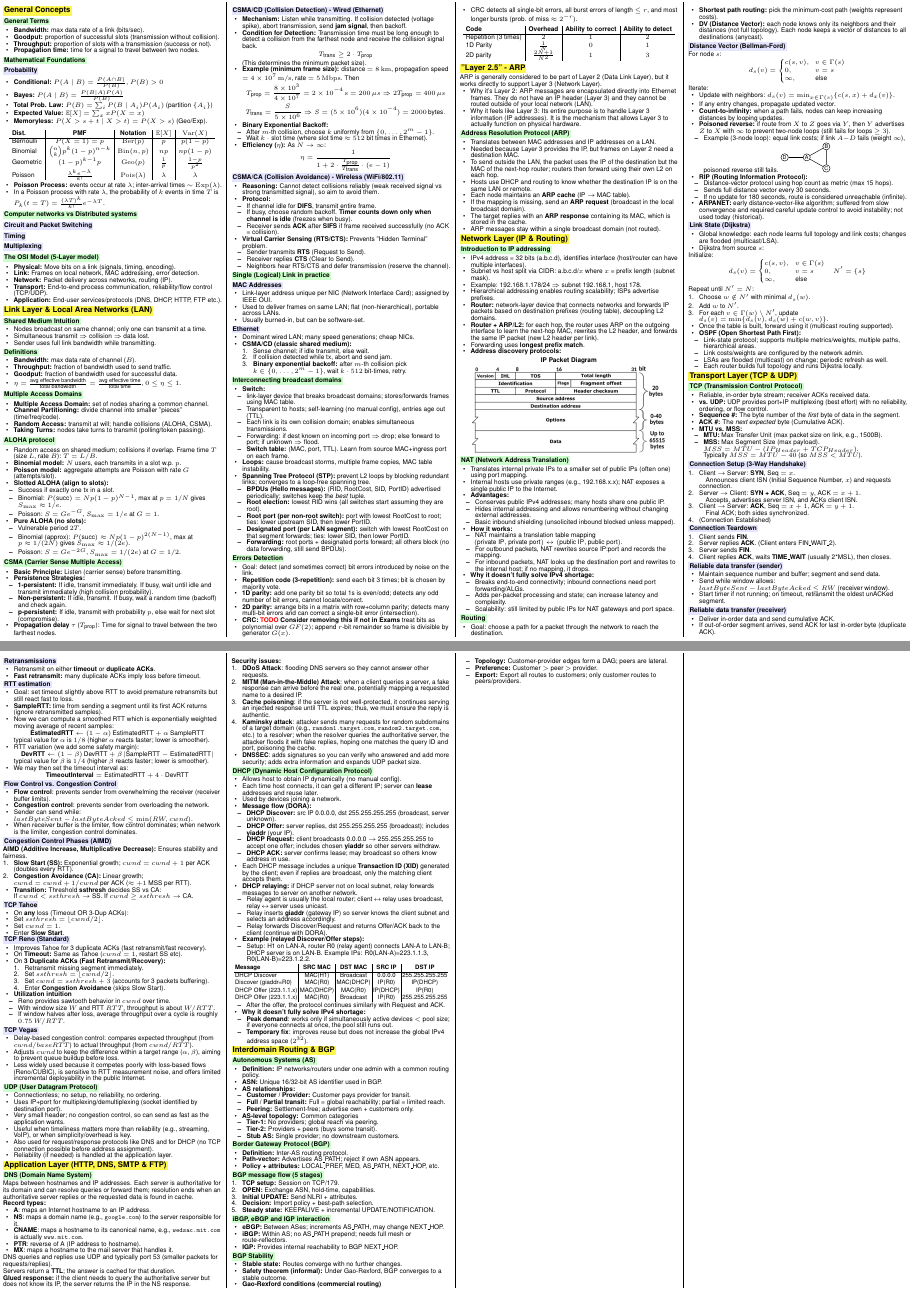
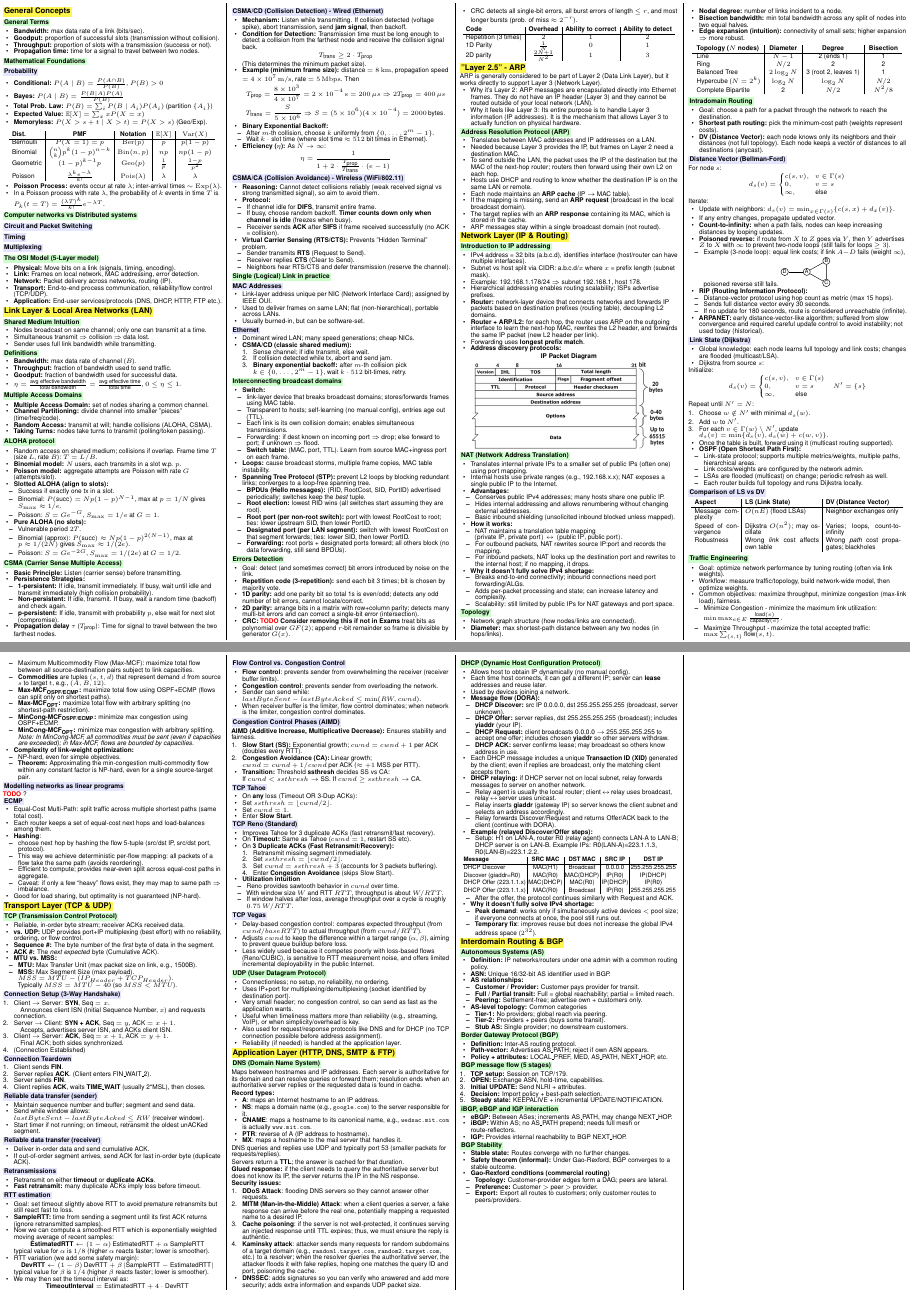
Before and after one commit to ArieLevental/networks_cheatsheet, a LaTeX document (networks_cheatsheet.tex, which reads subjects/network_layer.tex): two parts of pages 1 and 2 of 2, joined at a grey line, cut so that both start at the same text. Compiled offline with pdfLaTeX.

Commit message:
Topology and Intradomain Routing

```diff
--- a/subjects/network_layer.tex
+++ b/subjects/network_layer.tex
@@ -41,7 +41,34 @@
 	\end{itemize}
 \end{itemize}
 
-\subsection{Routing}
+
+
+\subsection{Topology}
+\begin{itemize}
+	\item Network graph structure (how nodes/links are connected).
+	\item \textbf{Diameter:} max shortest-path distance between any two nodes (in hops/links).
+	\item \textbf{Nodal degree:} number of links incident to a node.
+	\item \textbf{Bisection bandwidth:} min total bandwidth across any split of nodes into two equal halves.
+	\item \textbf{Edge expansion (intuition):} connectivity of small sets; higher expansion \(\Rightarrow\) more robust.
+\end{itemize}
+
+\begin{center}
+\renewcommand{\arraystretch}{1.2}
+\setlength{\tabcolsep}{4pt}
+\begin{tabular}{l|c|c|c}
+\textbf{Topology ($N$ nodes)} & \textbf{Diameter} & \textbf{Degree} & \textbf{Bisection} \\
+\hline
+Line & $N-1$ & 2 (ends 1) & 1 \\
+Ring & $N/2$ & 2 & 2 \\
+Balanced Tree & $2 \log_2 N$ & 3 (root 2, leaves 1) & 1 \\
+Hypercube ($N=2^k$) & $\log_2 N$ & $\log_2 N$ & $N/2$ \\
+Complete Bipartite & 2 & $N/2$ & $N^2/8$ \\
+\end{tabular}
+\end{center}
+
+
+
+\subsection{Intradomain Routing}
 \begin{itemize}
 	\item Goal: choose a path for a packet through the network to reach the destination.
 	\item \textbf{Shortest path routing:} pick the minimum-cost path (weights represent costs).
@@ -114,3 +141,59 @@ Repeat until $N'=N$:
 		\item Each router builds full topology and runs Dijkstra locally.
 	\end{itemize}
 \end{itemize}
+
+\subsubsection{Comparison of LS vs DV}
+\begin{center}
+\renewcommand{\arraystretch}{1.2}
+\setlength{\tabcolsep}{3pt}
+\begin{tabular}{p{0.20\columnwidth}|p{0.34\columnwidth}|p{0.34\columnwidth}}
+\textbf{Aspect} & \textbf{LS (Link State)} & \textbf{DV (Distance Vector)} \\
+\hline
+Message complexity & $O(nE)$ (flood LSAs) & Neighbor exchanges only \\
+Speed of convergence & Dijkstra $O(n^2)$; may oscillate & Varies; loops, count-to-infinity \\
+Robustness & Wrong \emph{link} cost affects own table & Wrong \emph{path} cost propagates; blackholes \\
+\end{tabular}
+\end{center}
+
+\subsection{Traffic Engineering}
+\begin{itemize}
+	\item Goal: optimize network performance by tuning routing (often via link weights).
+	\item Workflow: measure traffic/topology, build network-wide model, then optimize weights.
+	\item Common objectives: maximize throughput, minimize congestion (max-link load), fairness.
+	\begin{itemize}
+		\item Minimize Congestion - minimize the maximum link utilization: \\ $\min \max_{e\in E} \frac{\text{load}(e)}{\text{capacity}(e)}$.
+		\item Maximize Throughput - maximize the total accepted traffic: \\ $\max \sum_{(s,t)} \text{flow}(s,t)$.
+		\item Maximum Multicommodity Flow (Max-MCF): maximize total flow between all source-destination pairs subject to link capacities.
+		\item \textbf{Commodities} are tuples $(s,t,d)$ that represent demand $d$ from source $s$ to target $t$, e.g., $(A,B,12)$.
+		\item \textbf{Max-MCF$_{\text{OSPF/ECMP}}$:} maximize total flow using OSPF+ECMP (flows can split only on shortest paths).
+		\item \textbf{Max-MCF$_{\text{OPT}}$:} maximize total flow with arbitrary splitting (no shortest-path restriction).
+		\item \textbf{MinCong-MCF$_{\text{OSPF/ECMP}}$:} minimize max congestion using OSPF+ECMP.
+		\item \textbf{MinCong-MCF$_{\text{OPT}}$:} minimize max congestion with arbitrary splitting.
+		\item[] \textit{Note: In MinCong-MCF, all commodities must be sent (even if capacities are exceeded); in Max-MCF, flows are bounded by capacities.}
+	\end{itemize}
+	\item \textbf{Complexity of link-weight optimization:}
+	\begin{itemize}
+		\item NP-hard, even for simple objectives.
+		\item \textbf{Theorem:} Approximating the min-congestion multi-commodity flow within any constant factor is NP-hard, even for a single source-target pair.
+	\end{itemize}
+\end{itemize}
+
+\subsubsection{Modelling networks as linear programs}
+\todo ?
+\\
+
+\subsubsection{ECMP}
+
+
+\begin{itemize}
+	\item Equal-Cost Multi-Path: split traffic across multiple shortest paths (same total cost).
+	\item Each router keeps a set of equal-cost next hops and load-balances among them.
+	\item \textbf{Hashing}:
+	\begin{itemize}
+		\item choose next hop by hashing the flow 5-tuple (src/dst IP, src/dst port, protocol).
+		\item This way we achieve deterministic per-flow mapping: all packets of a flow take the same path (avoids reordering).
+		\item Efficient to compute; provides near-even split across equal-cost paths in aggregate.
+		\item Caveat: if only a few “heavy” flows exist, they may map to same path \(\Rightarrow\) imbalance.
+	\end{itemize}
+	\item Good for load sharing, but optimality is not guaranteed (NP-hard).
+\end{itemize}
```
Also changed, not shown: networks_cheatsheet.pdf.
